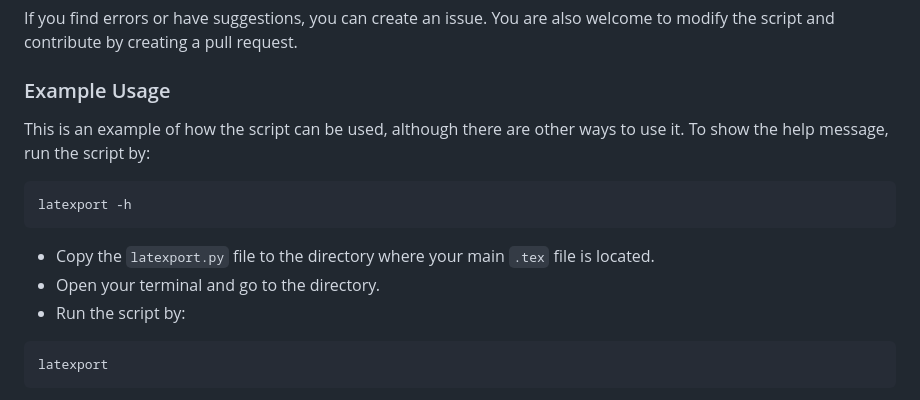
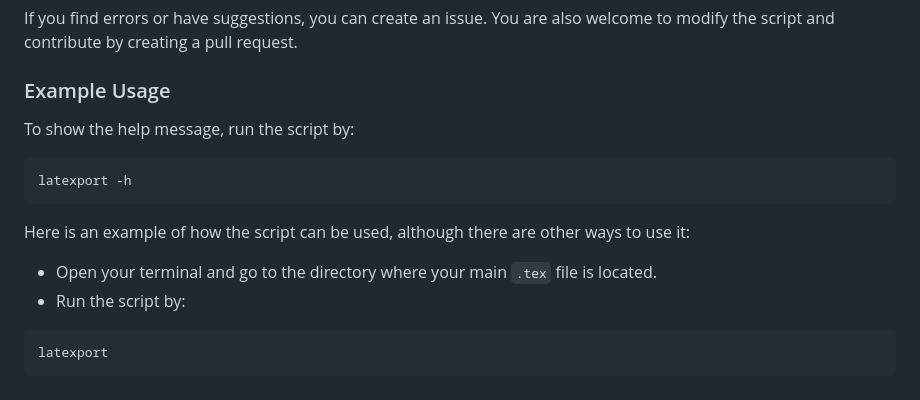
Before and after one commit to ycwang-astro/latextools, a Markdown page: docs/latexport.md, the part around the change. Rendered like a GitHub page.

````diff
--- a/docs/latexport.md
+++ b/docs/latexport.md
@@ -14,13 +14,13 @@ Sometimes you may write different sections of your document in separate `.tex` f
 If you find errors or have suggestions, you can create an issue. You are also welcome to modify the script and contribute by creating a pull request.
 
 ### Example Usage
-This is an example of how the script can be used, although there are other ways to use it. To show the help message, run the script by:
+To show the help message, run the script by:
 ```
 latexport -h
 ```
 
-- Copy the `latexport.py` file to the directory where your main `.tex` file is located.
-- Open your terminal and go to the directory.
+Here is an example of how the script can be used, although there are other ways to use it:
+- Open your terminal and go to the directory where your main `.tex` file is located.
 - Run the script by:
 ```
 latexport
````
